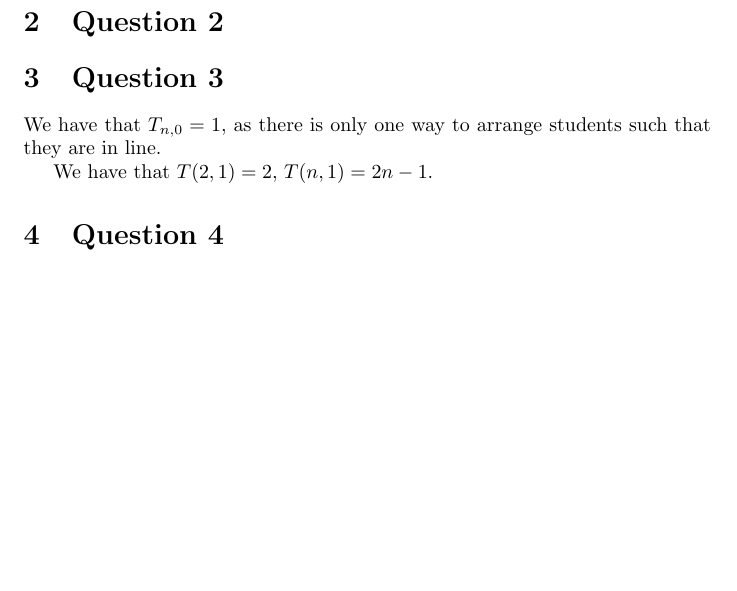
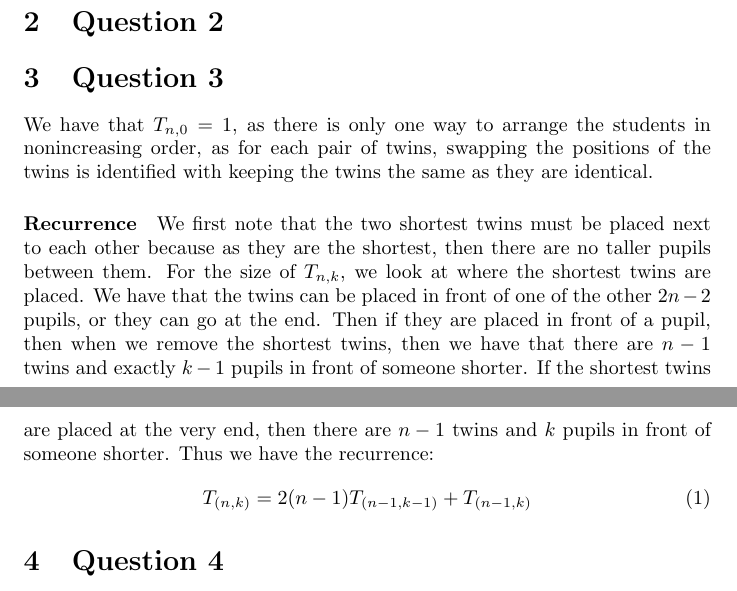
Before and after one commit to ErickLuu/Honours-Project-Notes, a LaTeX problem sheet (Notes/Combinatorics/Assignment 1/Assignment 1.tex): part of the page before the commit and two parts of pages 1 and 2 of 2 after it, the two joined at a grey line, cut so that both start at the same text, the shorter picture padded with empty space. Compiled offline with pdfLaTeX.

Commit message:
Added question 3 recurrence

```diff
--- a/Notes/Combinatorics/Assignment 1/Assignment 1.tex
+++ b/Notes/Combinatorics/Assignment 1/Assignment 1.tex
@@ -20,9 +20,13 @@ If we let $m = n + k - 1$, then we have that $|S_m| = \binom{n + k - 1}{k} = |W_
 We have that the function $\phi: S_{n + k - 1} \rightarrow W_n$, where it sends $[s_1, S_2, ..., S_{k}]$ to $[s_1, s_2 - 1, ..., s_{k} - k + 1]$, is a bijection. Proof...
 \section{Question 2}
 \section{Question 3}
-We have that $T_{n, 0} = 1$, as there is only one way to arrange students such that they are in line.
-
-We have that $T(2, 1) = 2$, $T(n, 1) = 2n - 1$.
+We have that $T_{n, 0} = 1$, as there is only one way to arrange the students in nonincreasing order, as for each pair of twins, swapping the positions of the twins is identified with keeping the twins the same as they are identical.
+\paragraph{Recurrence}
+We first note that the two shortest twins must be placed next to each other because as they are the shortest, then there are no taller pupils between them.
+For the size of $T_{n, k}$, we look at where the shortest twins are placed. We have that the twins can be placed in front of one of the other $2n - 2$ pupils, or they can go at the end. Then if they are placed in front of a pupil, then when we remove the shortest twins, then we have that there are $n-1$ twins and exactly $k-1$ pupils in front of someone shorter. If the shortest twins are placed at the very end, then there are $n-1$ twins and $k$ pupils in front of someone shorter. Thus we have the recurrence:
+\begin{equation}
+	T_{(n, k)} = 2(n-1) T_{(n-1, k-1)} + T_{(n-1, k)}
+\end{equation}
 \section{Question 4}
 \section{Question 5}
 
```
